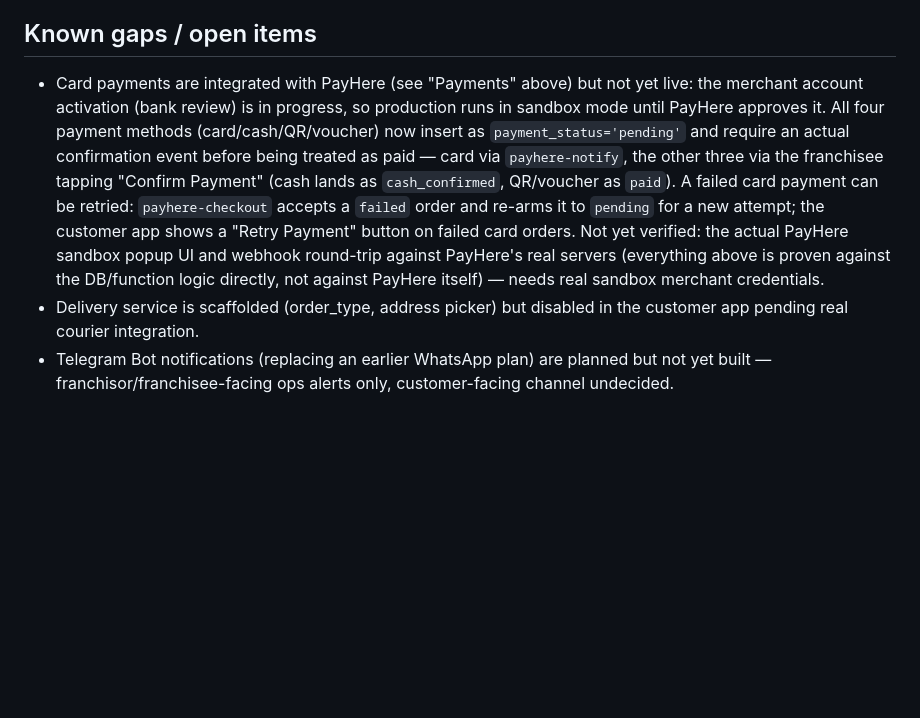
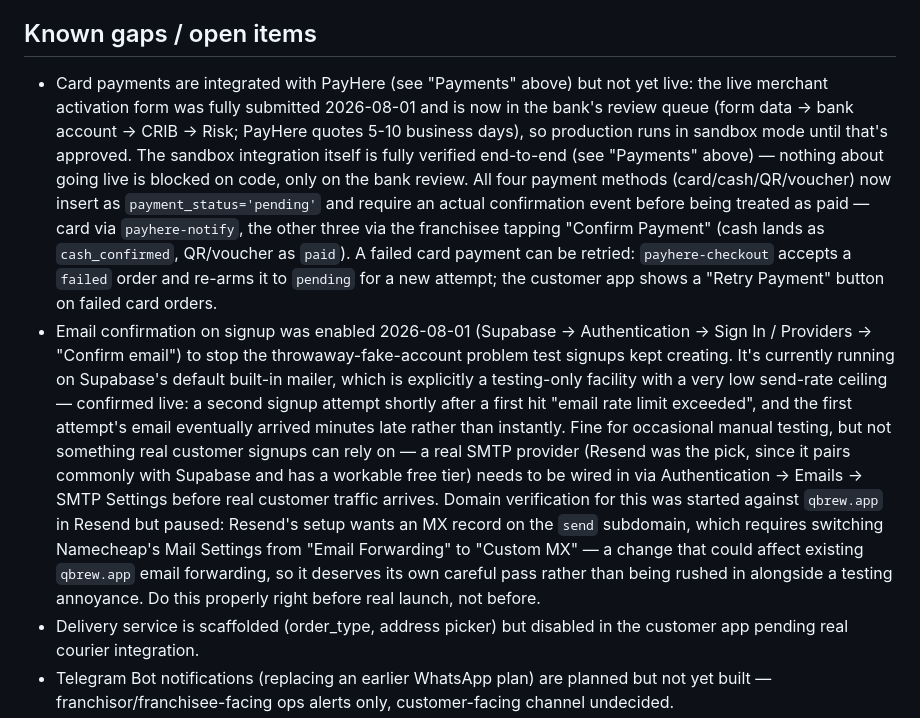
Before and after one commit to saranagathaya/brewops, a Markdown page: CLAUDE.md, the part around the change. GitHub-like rendering; blank space fills up the shorter version.

Commit message:
Update PayHere/email-confirmation status in known gaps
- PayHere: live merchant activation form fully submitted 2026-08-01,
  now in the bank's review queue (5-10 business days per PayHere).
  Removed the stale "not yet verified" note on the sandbox popup/webhook
  round-trip -- that's since been fully verified end-to-end against
  real production functions (see "Payments" section, already updated).
- Email confirmation on signup enabled 2026-08-01 to stop the fake-
  account problem test signups kept creating. Documented that it's
  currently running on Supabase's default mailer (testing-only, very
  low rate limit -- confirmed live: a second signup attempt shortly
  after a first hit "email rate limit exceeded", and the first
  attempt's email arrived minutes late rather than instantly) and needs
  a real SMTP provider (Resend) wired in before real customer traffic.
  Domain verification for that was started against qbrew.app but
  paused -- it wants an MX record that requires switching Namecheap's
  Mail Settings from "Email Forwarding" to "Custom MX", which could
  affect existing qbrew.app email forwarding and deserves its own
  careful pass rather than being rushed in now.

Co-Authored-By: Claude Sonnet 5 <noreply@anthropic.com>

```diff
--- a/CLAUDE.md
+++ b/CLAUDE.md
@@ -382,8 +382,13 @@ holds.
 ## Known gaps / open items
 
 - Card payments are integrated with PayHere (see "Payments" above) but
-  not yet live: the merchant account activation (bank review) is in
-  progress, so production runs in sandbox mode until PayHere approves it.
+  not yet live: the live merchant activation form was fully submitted
+  2026-08-01 and is now in the bank's review queue (form data → bank
+  account → CRIB → Risk; PayHere quotes 5-10 business days), so
+  production runs in sandbox mode until that's approved. The sandbox
+  integration itself is fully verified end-to-end (see "Payments"
+  above) — nothing about going live is blocked on code, only on the
+  bank review.
   All four payment methods (card/cash/QR/voucher) now insert as
   `payment_status='pending'` and require an actual confirmation event
   before being treated as paid — card via `payhere-notify`, the other
@@ -391,10 +396,26 @@ holds.
   `cash_confirmed`, QR/voucher as `paid`). A failed card payment can be
   retried: `payhere-checkout` accepts a `failed` order and re-arms it to
   `pending` for a new attempt; the customer app shows a "Retry Payment"
-  button on failed card orders. Not yet verified: the actual PayHere
-  sandbox popup UI and webhook round-trip against PayHere's real servers
-  (everything above is proven against the DB/function logic directly,
-  not against PayHere itself) — needs real sandbox merchant credentials.
+  button on failed card orders.
+- Email confirmation on signup was enabled 2026-08-01 (Supabase →
+  Authentication → Sign In / Providers → "Confirm email") to stop the
+  throwaway-fake-account problem test signups kept creating. It's
+  currently running on Supabase's default built-in mailer, which is
+  explicitly a testing-only facility with a very low send-rate ceiling —
+  confirmed live: a second signup attempt shortly after a first hit
+  "email rate limit exceeded", and the first attempt's email eventually
+  arrived minutes late rather than instantly. Fine for occasional manual
+  testing, but not something real customer signups can rely on — a real
+  SMTP provider (Resend was the pick, since it pairs commonly with
+  Supabase and has a workable free tier) needs to be wired in via
+  Authentication → Emails → SMTP Settings before real customer traffic
+  arrives. Domain verification for this was started against `qbrew.app`
+  in Resend but paused: Resend's setup wants an MX record on the `send`
+  subdomain, which requires switching Namecheap's Mail Settings from
+  "Email Forwarding" to "Custom MX" — a change that could affect
+  existing `qbrew.app` email forwarding, so it deserves its own careful
+  pass rather than being rushed in alongside a testing annoyance. Do
+  this properly right before real launch, not before.
 - Delivery service is scaffolded (order_type, address picker) but disabled
   in the customer app pending real courier integration.
 - Telegram Bot notifications (replacing an earlier WhatsApp plan) are
```
